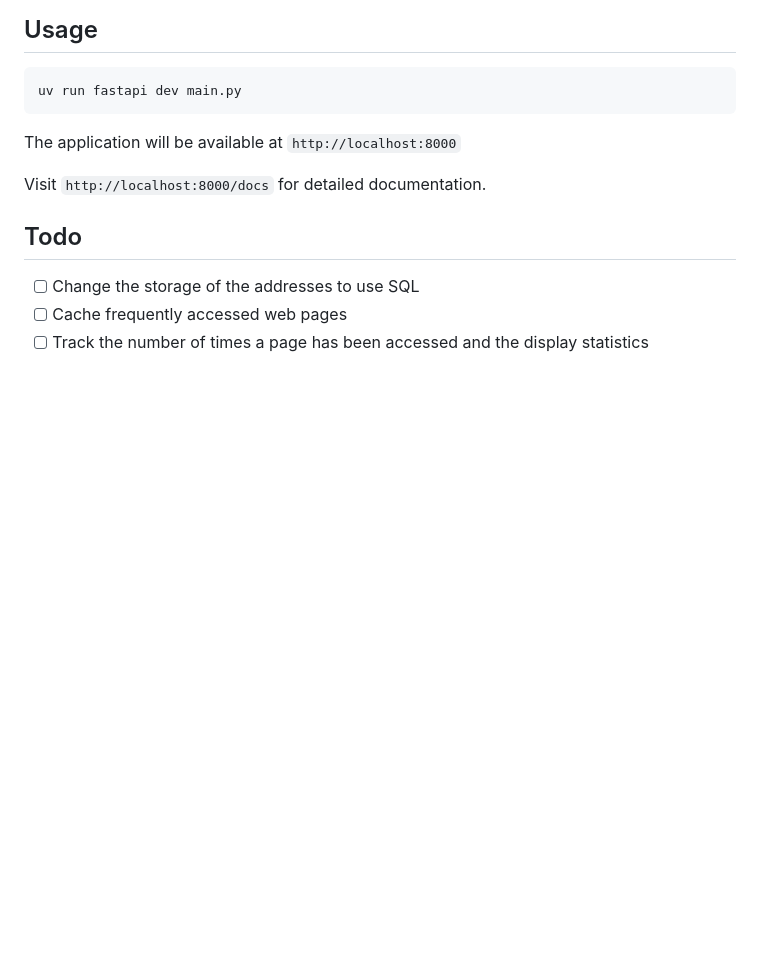
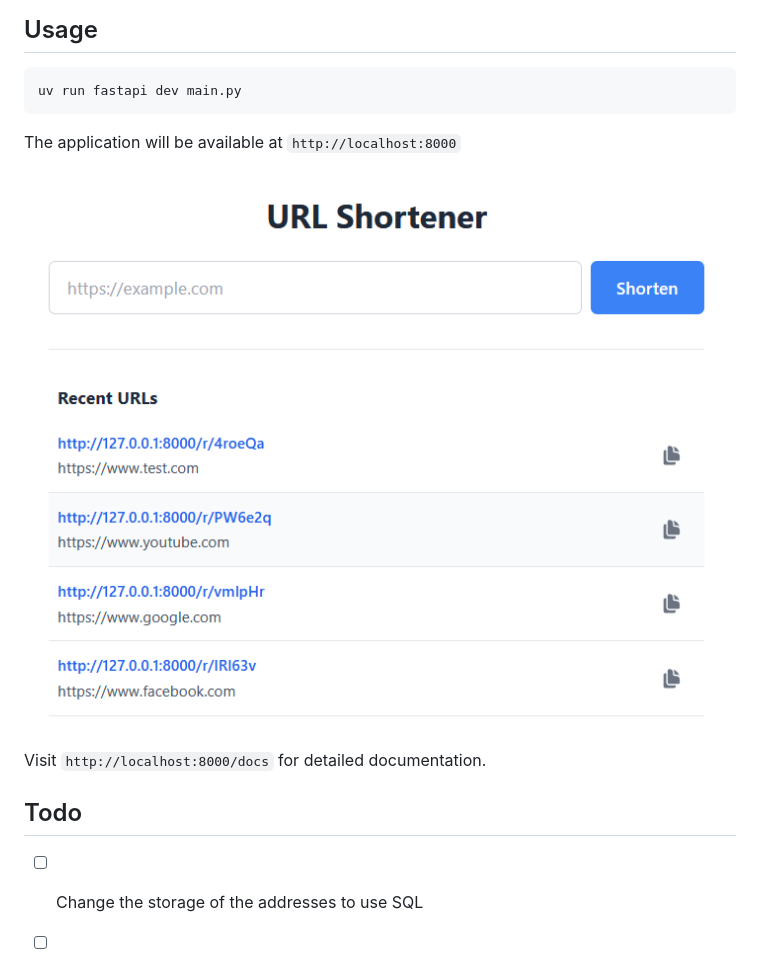
Before and after one commit to jkbriant/fastapi_url_shortener, a Markdown page: README.md, the part around the change. Drawn GitHub-style; pictures changed too: image.png (added); blank space fills up the shorter version.

Commit message:
added screenshots to readme

```diff
--- a/README.md
+++ b/README.md
@@ -37,6 +37,8 @@ uv run fastapi dev main.py
 
 The application will be available at `http://localhost:8000`
 
+![alt text](image.png)
+
 Visit `http://localhost:8000/docs` for detailed documentation.
 
 ## Todo
```
